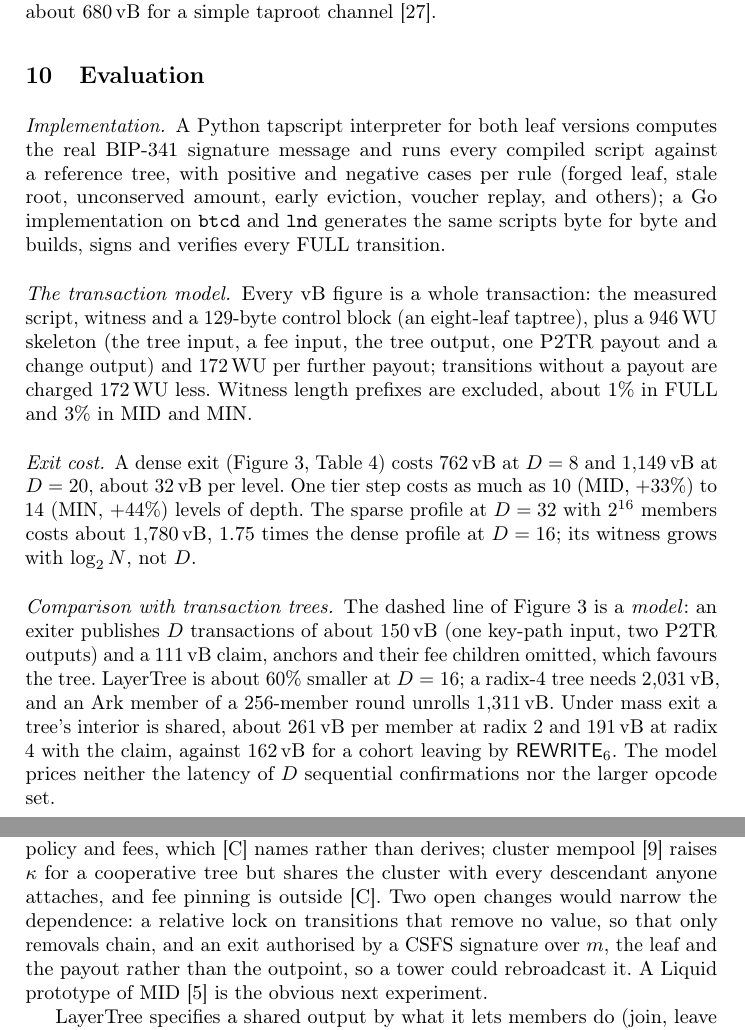
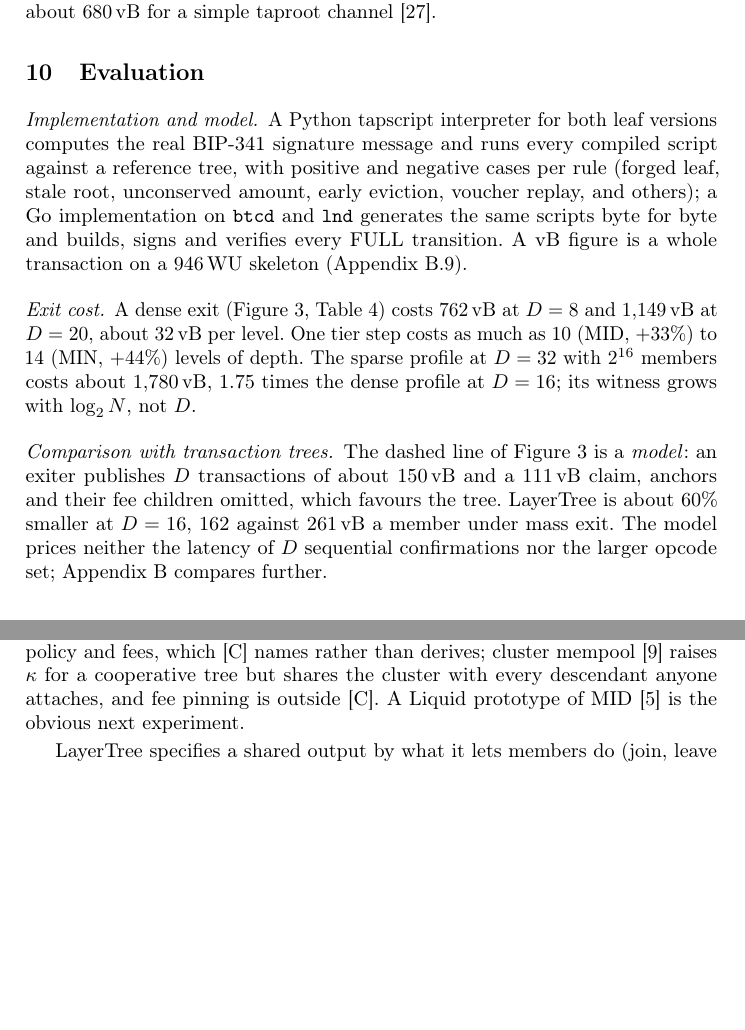
Before and after one commit to lightninglabs/layertree, a LaTeX thesis (paper/main.tex, which reads paper/body-discussion.tex, paper/body-eval.tex): two parts of pages 14 and 16 of 30 before the commit and two parts of pages 14 and 15 of 29 after it, joined at a grey line, cut so that both start at the same text, the shorter picture padded with empty space. Compiled offline with pdfLaTeX.

Commit message:
paper: pull the short body back inside fifteen pages
In this commit, we trim the short version's evaluation and discussion so
the body ends on page 15 again and References open page 16; at 49fc278
the conclusion had spilled onto page 16. Only the short branches change,
and the full version builds to the same text.

The implementation, transaction-model and artefact paragraphs fold into
one, which points at the cost appendix for the model and the generators.
The comparison with transaction trees keeps the 60% and the mass-exit
figures and leaves the radix-4 and round-size detail to Table tab:ark
in the appendix. Related work now points at the comparison table there.

The discussion drops its two "open changes". The CSFS-authorised exit a
tower could rebroadcast landed as EXIT_K^t, which section 4.4 already
describes, and the relative lock on value-neutral transitions was
declined (design/interactivity.md), so neither is open any more.

```diff
--- a/paper/body-discussion.tex
+++ b/paper/body-discussion.tex
@@ -18,9 +18,6 @@ All activity is serialised through one output, so an honest exit's delay
 is set by policy and fees, which [C] names rather than derives; cluster
 mempool~\cite{clustermempool} raises $\kappa$ for a cooperative tree but
 shares the cluster with every descendant anyone attaches, and fee
-pinning is outside [C]. Two open changes would narrow the dependence: a
-relative lock on transitions that remove no value, so that only removals
-chain, and an exit authorised by a CSFS signature over $m$, the leaf and
-the payout rather than the outpoint, so a tower could rebroadcast it. A
+pinning is outside [C]. A
 Liquid prototype of MID~\cite{elements} is the obvious next experiment.
 \fi
--- a/paper/body-eval.tex
+++ b/paper/body-eval.tex
@@ -17,13 +17,14 @@ against 103 golden scripts, and builds, signs and verifies every FULL
 transition (48 cases); its BIP-341 signature hash equals the
 simulator's.
 \else
-\paragraph{Implementation.} A Python tapscript interpreter for both leaf
-versions computes the real BIP-341 signature message and runs every
-compiled script against a reference tree, with positive and negative
-cases per rule (forged leaf, stale root, unconserved amount, early
-eviction, voucher replay, and others); a Go implementation on
+\paragraph{Implementation and model.} A Python tapscript interpreter for
+both leaf versions computes the real BIP-341 signature message and runs
+every compiled script against a reference tree, with positive and
+negative cases per rule (forged leaf, stale root, unconserved amount,
+early eviction, voucher replay, and others); a Go implementation on
 \texttt{btcd} and \texttt{lnd} generates the same scripts byte for byte
-and builds, signs and verifies every FULL transition.
+and builds, signs and verifies every FULL transition. A vB figure is a
+whole transaction on a $946\WU$ skeleton (Appendix~\ref{app:cmp-model}).
 \fi
 
 \iffullversion
@@ -39,14 +40,6 @@ excluded (on a dense $D = 16$ exit, $10.5\vB$ in FULL, 10 in CCV, 42.5
 in MID, 44.75 in MIN), and the baselines omit the same overhead. A deployment that carries the
 sweeps, rewrites and variants needs 16 to 32 tapleaves, which adds 8 to
 $16\vB$ to every spend.
-\else
-\paragraph{The transaction model.} Every vB figure is a whole
-transaction: the measured script, witness and a 129-byte control block
-(an eight-leaf taptree), plus a $946\WU$ skeleton (the tree input, a
-fee input, the tree output, one P2TR payout and a change output) and
-$172\WU$ per further payout; transitions without a payout are charged
-$172\WU$ less. Witness length prefixes are excluded, about 1\% in FULL
-and 3\% in MID and MIN.
 \fi
 
 \paragraph{Exit cost.} A dense exit (Figure~\ref{fig:plot},
@@ -58,15 +51,17 @@ $D = 16$; its witness grows with $\log_2 N$, not $D$.
 
 \paragraph{Comparison with transaction trees.} The dashed line of
 Figure~\ref{fig:plot} is a \emph{model}: an exiter publishes $D$
-transactions of about $150\vB$ (one key-path input, two P2TR outputs) and
+transactions of about $150\vB$\iffullversion{} (one key-path input, two P2TR outputs)\fi{} and
 a $111\vB$ claim, anchors and their fee children omitted, which favours
-the tree. LayerTree is about 60\% smaller at $D = 16$; a radix-4 tree
+the tree. LayerTree is about 60\% smaller at $D = 16$\iffullversion; a radix-4 tree
 needs $2{,}031\vB$, and an Ark member of a 256-member round unrolls
 $1{,}311\vB$. Under mass exit a tree's interior is shared, about $261\vB$
 per member at radix 2 and $191\vB$ at radix 4 with the claim, against
-$162\vB$ for a cohort leaving by \tr{REWRITE}$_6$\iffullversion{} (Table~\ref{tab:ark},
-Appendix~\ref{app:eval})\fi. The model prices neither the latency of $D$
-sequential confirmations nor the larger opcode set.
+$162\vB$ for a cohort leaving by \tr{REWRITE}$_6$ (Table~\ref{tab:ark},
+Appendix~\ref{app:eval})\else, $162$ against $261\vB$ a member under
+mass exit\fi. The model prices neither the latency of $D$
+sequential confirmations nor the larger opcode set\iffullversion\else;
+Appendix~\ref{app:compare} compares further\fi.
 
 \begin{figure}[tbp]
 \centering
```
Also changed, not shown: paper/body-related.tex (+1 -1 lines), paper/body-eval.tex (6 more changed lines).
